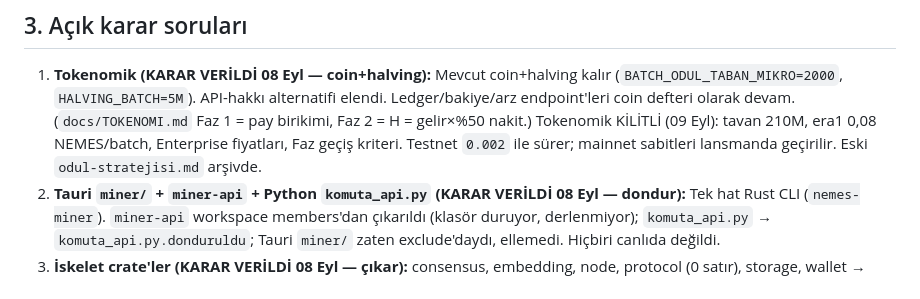
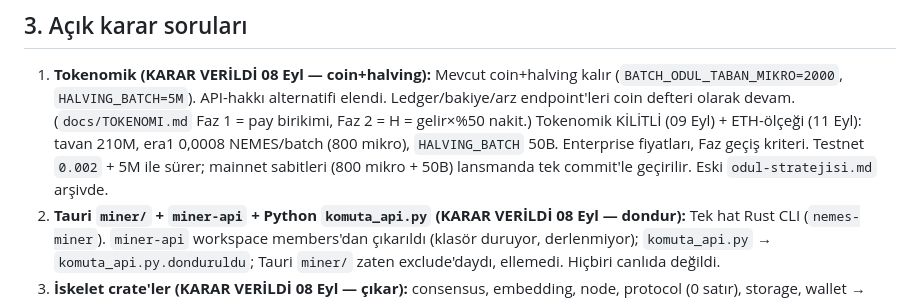
Before and after one commit to nemes-xspace/NemesXSpace, a Markdown page: ALTYAPI-KAYIT.md, the part around the change. Drawn GitHub-style.

```diff
--- a/ALTYAPI-KAYIT.md
+++ b/ALTYAPI-KAYIT.md
@@ -85,9 +85,10 @@
    kalır (`BATCH_ODUL_TABAN_MIKRO=2000`, `HALVING_BATCH=5M`). API-hakkı
    alternatifi elendi. Ledger/bakiye/arz endpoint'leri coin defteri olarak
    devam. (`docs/TOKENOMI.md` Faz 1 = pay birikimi, Faz 2 = H = gelir×%50 nakit.)
-   Tokenomik KİLİTLİ (09 Eyl): tavan 210M, era1 0,08 NEMES/batch, Enterprise
-   fiyatları, Faz geçiş kriteri. Testnet `0.002` ile sürer; mainnet sabitleri
-   lansmanda geçirilir. Eski `odul-stratejisi.md` arşivde.
+   Tokenomik KİLİTLİ (09 Eyl) + ETH-ölçeği (11 Eyl): tavan 210M, era1 0,0008
+   NEMES/batch (800 mikro), `HALVING_BATCH` 50B. Enterprise
+   fiyatları, Faz geçiş kriteri. Testnet `0.002` + 5M ile sürer; mainnet sabitleri
+   (800 mikro + 50B) lansmanda tek commit'le geçirilir. Eski `odul-stratejisi.md` arşivde.
 2. **Tauri `miner/` + `miner-api` + Python `komuta_api.py` (KARAR VERİLDİ 08 Eyl — dondur):**
    Tek hat Rust CLI (`nemes-miner`). `miner-api` workspace members'dan çıkarıldı
    (klasör duruyor, derlenmiyor); `komuta_api.py` → `komuta_api.py.donduruldu`;
```
Also changed, not shown: docs/TOKENOMI.md (+17 -13 lines), docs/YOL-HARITASI-1YIL.md (+1 -1 lines).
